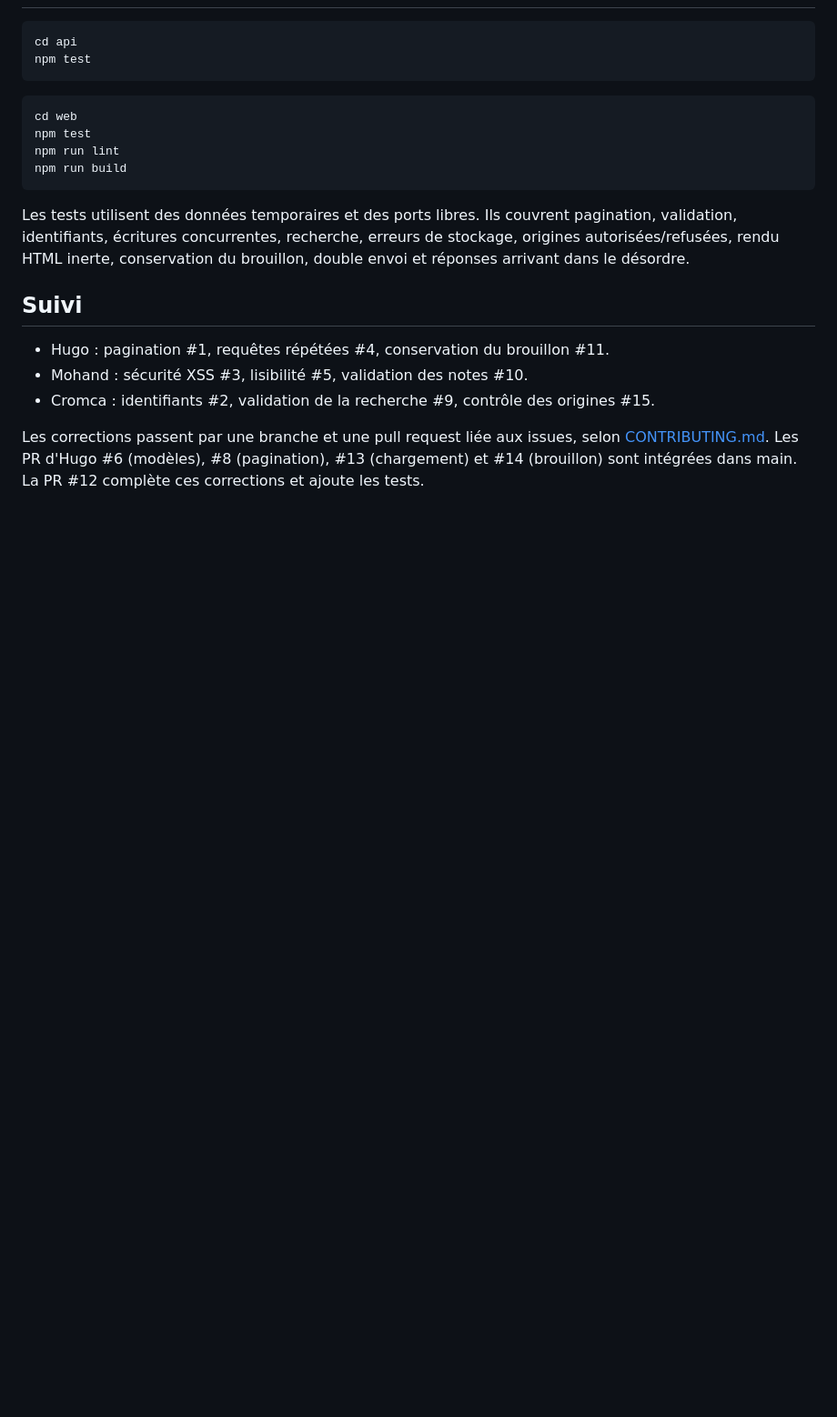
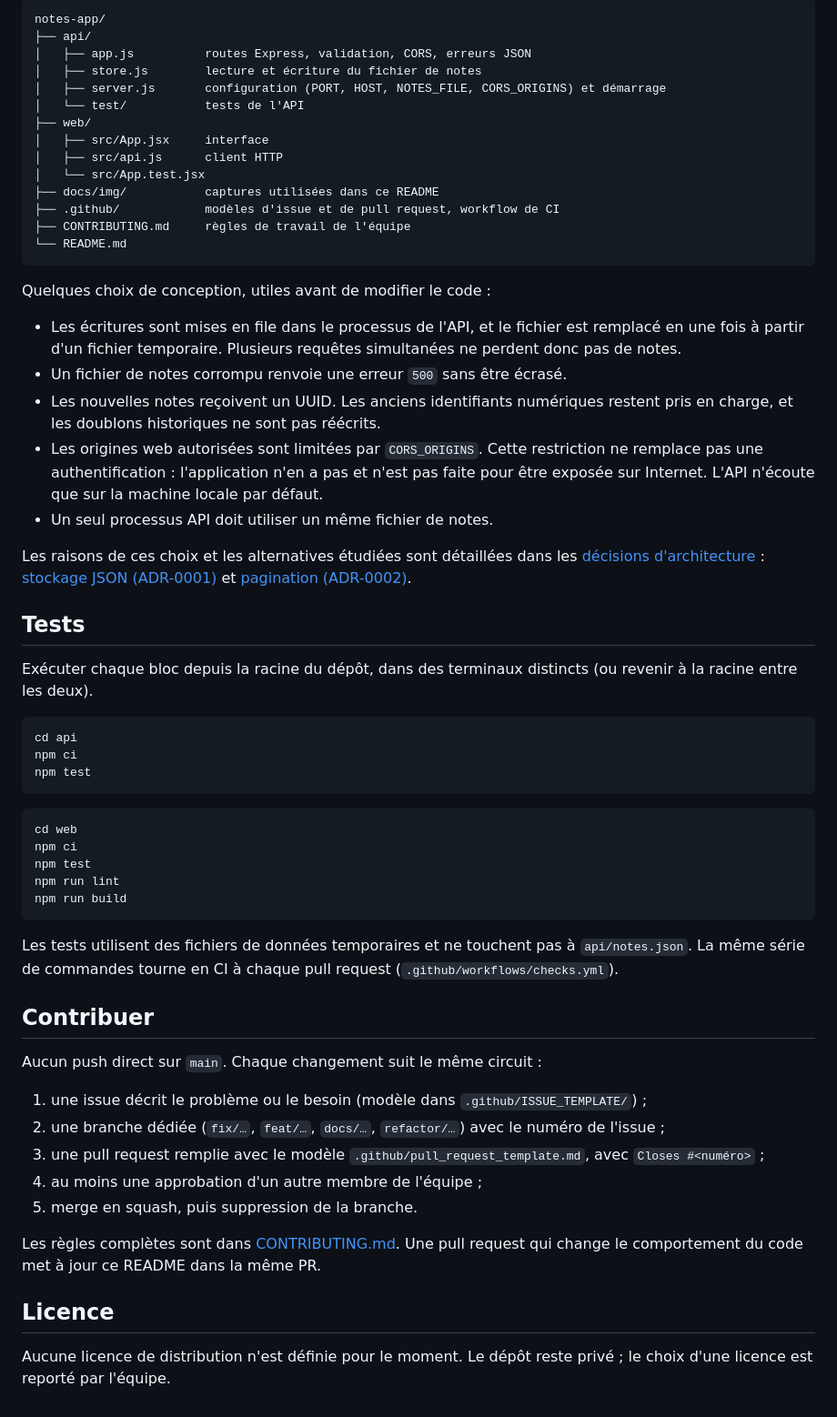
Before and after one commit to Cromca/collaborative-notes-app, a Markdown page: README.md, the part around one of its changes. Shown at 91% size. Drawn GitHub-style; blank space fills up the shorter version.

````diff
--- a/README.md
+++ b/README.md
@@ -51,20 +169,62 @@ Les erreurs sont renvoyées en JSON (`error`). Un fichier corrompu produit une e
+```text
+notes-app/
+├── api/
+│   ├── app.js          routes Express, validation, CORS, erreurs JSON
+│   ├── store.js        lecture et écriture du fichier de notes
+│   ├── server.js       configuration (PORT, HOST, NOTES_FILE, CORS_ORIGINS) et démarrage
+│   └── test/           tests de l'API
+├── web/
+│   ├── src/App.jsx     interface
+│   ├── src/api.js      client HTTP
+│   └── src/App.test.jsx
+├── docs/img/           captures utilisées dans ce README
+├── .github/            modèles d'issue et de pull request, workflow de CI
+├── CONTRIBUTING.md     règles de travail de l'équipe
+└── README.md
+```
+
+Quelques choix de conception, utiles avant de modifier le code :
+
+- Les écritures sont mises en file dans le processus de l'API, et le fichier est remplacé en une fois à partir d'un fichier temporaire. Plusieurs requêtes simultanées ne perdent donc pas de notes.
+- Un fichier de notes corrompu renvoie une erreur `500` sans être écrasé.
+- Les nouvelles notes reçoivent un UUID. Les anciens identifiants numériques restent pris en charge, et les doublons historiques ne sont pas réécrits.
+- Les origines web autorisées sont limitées par `CORS_ORIGINS`. Cette restriction ne remplace pas une authentification : l'application n'en a pas et n'est pas faite pour être exposée sur Internet. L'API n'écoute que sur la machine locale par défaut.
+- Un seul processus API doit utiliser un même fichier de notes.
+
+Les raisons de ces choix et les alternatives étudiées sont détaillées dans les [décisions d'architecture](docs/adr/README.md) : [stockage JSON (ADR-0001)](docs/adr/0001-stockage-fichier-json.md) et [pagination (ADR-0002)](docs/adr/0002-pagination-par-numero-de-page.md).
+
+## Tests
+
+Exécuter chaque bloc depuis la racine du dépôt, dans des terminaux distincts (ou revenir à la racine entre les deux).
+
+```bash
 cd api
+npm ci
 npm test
 ```
 
-```sh
+```bash
 cd web
+npm ci
 npm test
 npm run lint
 npm run build
 ```
 
-Les tests utilisent des données temporaires et des ports libres. Ils couvrent pagination, validation, identifiants, écritures concurrentes, recherche, erreurs de stockage, origines autorisées/refusées, rendu HTML inerte, conservation du brouillon, double envoi et réponses arrivant dans le désordre.
+Les tests utilisent des fichiers de données temporaires et ne touchent pas à `api/notes.json`. La même série de commandes tourne en CI à chaque pull request (`.github/workflows/checks.yml`).
 
-## Suivi
+## Contribuer
 
-- Hugo : pagination #1, requêtes répétées #4, conservation du brouillon #11.
-- Mohand : sécurité XSS #3, lisibilité #5, validation des notes #10.
-- Cromca : identifiants #2, validation de la recherche #9, contrôle des origines #15.
+Aucun push direct sur `main`. Chaque changement suit le même circuit :
 
-Les corrections passent par une branche et une pull request liée aux issues, selon [CONTRIBUTING.md](CONTRIBUTING.md). Les PR d'Hugo #6 (modèles), #8 (pagination), #13 (chargement) et #14 (brouillon) sont intégrées dans main. La PR #12 complète ces corrections et ajoute les tests.
+1. une issue décrit le problème ou le besoin (modèle dans `.github/ISSUE_TEMPLATE/`) ;
+2. une branche dédiée (`fix/…`, `feat/…`, `docs/…`, `refactor/…`) avec le numéro de l'issue ;
+3. une pull request remplie avec le modèle `.github/pull_request_template.md`, avec `Closes #<numéro>` ;
+4. au moins une approbation d'un autre membre de l'équipe ;
+5. merge en squash, puis suppression de la branche.
+
+Les règles complètes sont dans [CONTRIBUTING.md](CONTRIBUTING.md). Une pull request qui change le comportement du code met à jour ce README dans la même PR.
+
+## Licence
+
+Aucune licence de distribution n'est définie pour le moment. Le dépôt reste privé ; le choix d'une licence est reporté par l'équipe.
````
Also changed, not shown: other parts of README.md (+143 -25 lines), docs/img/front.png (added).
